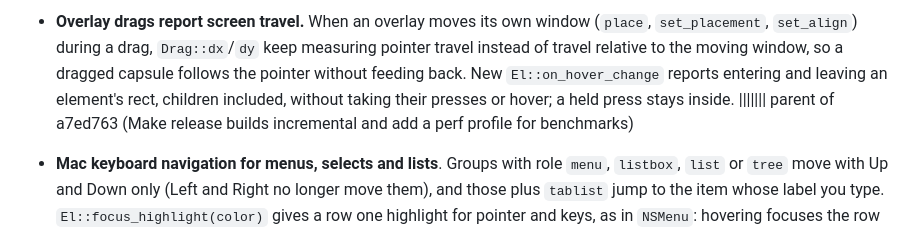
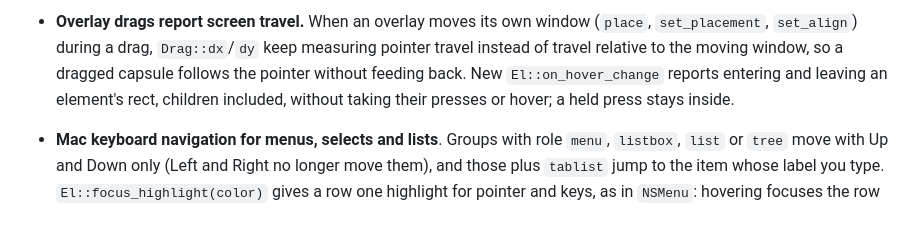
Before and after one commit to ImBIOS/rune, a Markdown page: CHANGELOG.md, the part around the change. GitHub-like rendering.

Commit message:
Remove a stray conflict marker from the CHANGELOG

```diff
--- a/CHANGELOG.md
+++ b/CHANGELOG.md
@@ -66,7 +66,6 @@ without a code change (goldens, layout, input), newest first, with the rev that
   instead of travel relative to the moving window, so a dragged capsule follows the pointer
   without feeding back. New `El::on_hover_change` reports entering and leaving an element's
   rect, children included, without taking their presses or hover; a held press stays inside.
-||||||| parent of a7ed763 (Make release builds incremental and add a perf profile for benchmarks)
 - **Mac keyboard navigation for menus, selects and lists**. Groups with role `menu`, `listbox`,
   `list` or `tree` move with Up and Down only (Left and Right no longer move them), and those
   plus `tablist` jump to the item whose label you type. `El::focus_highlight(color)` gives a
```
